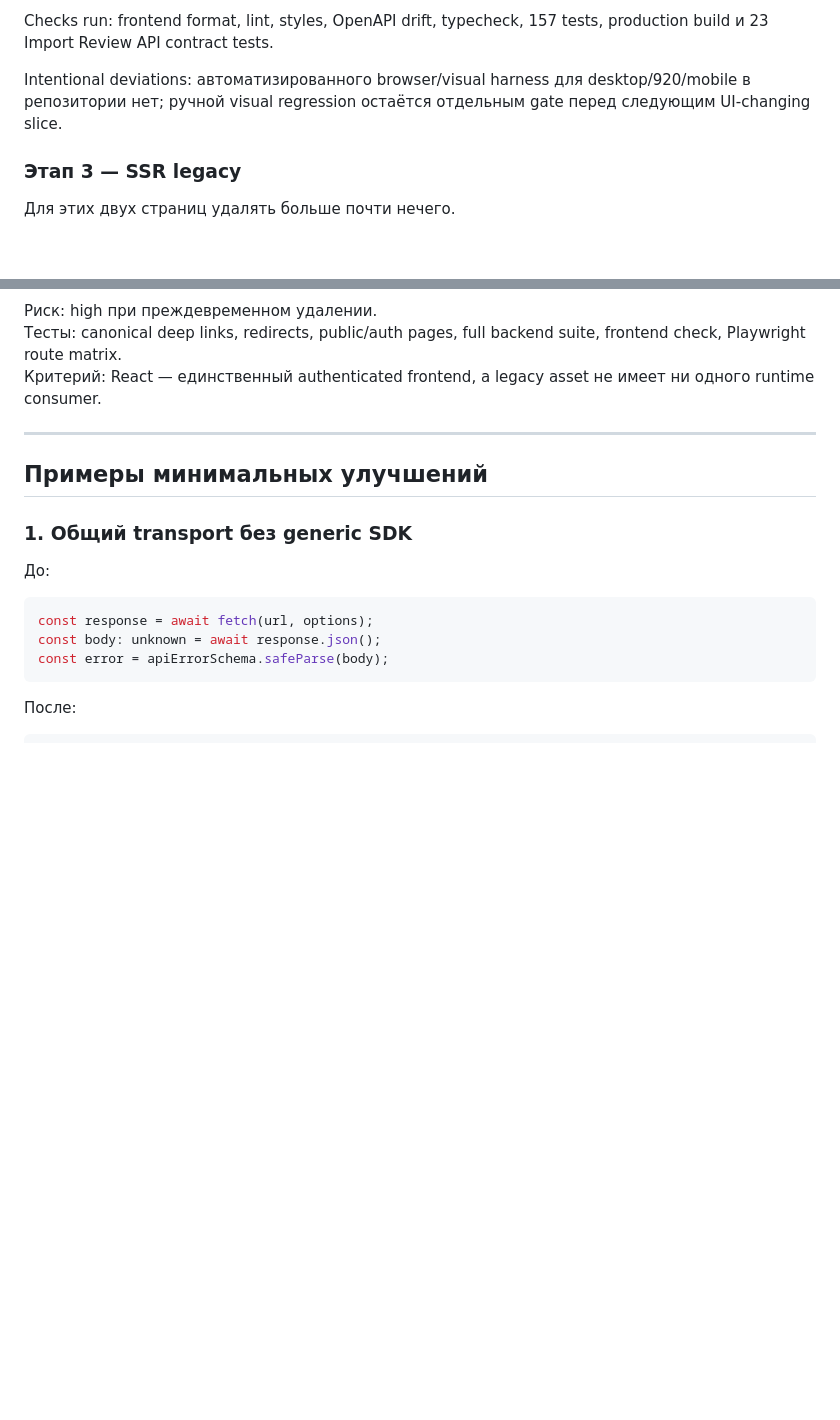
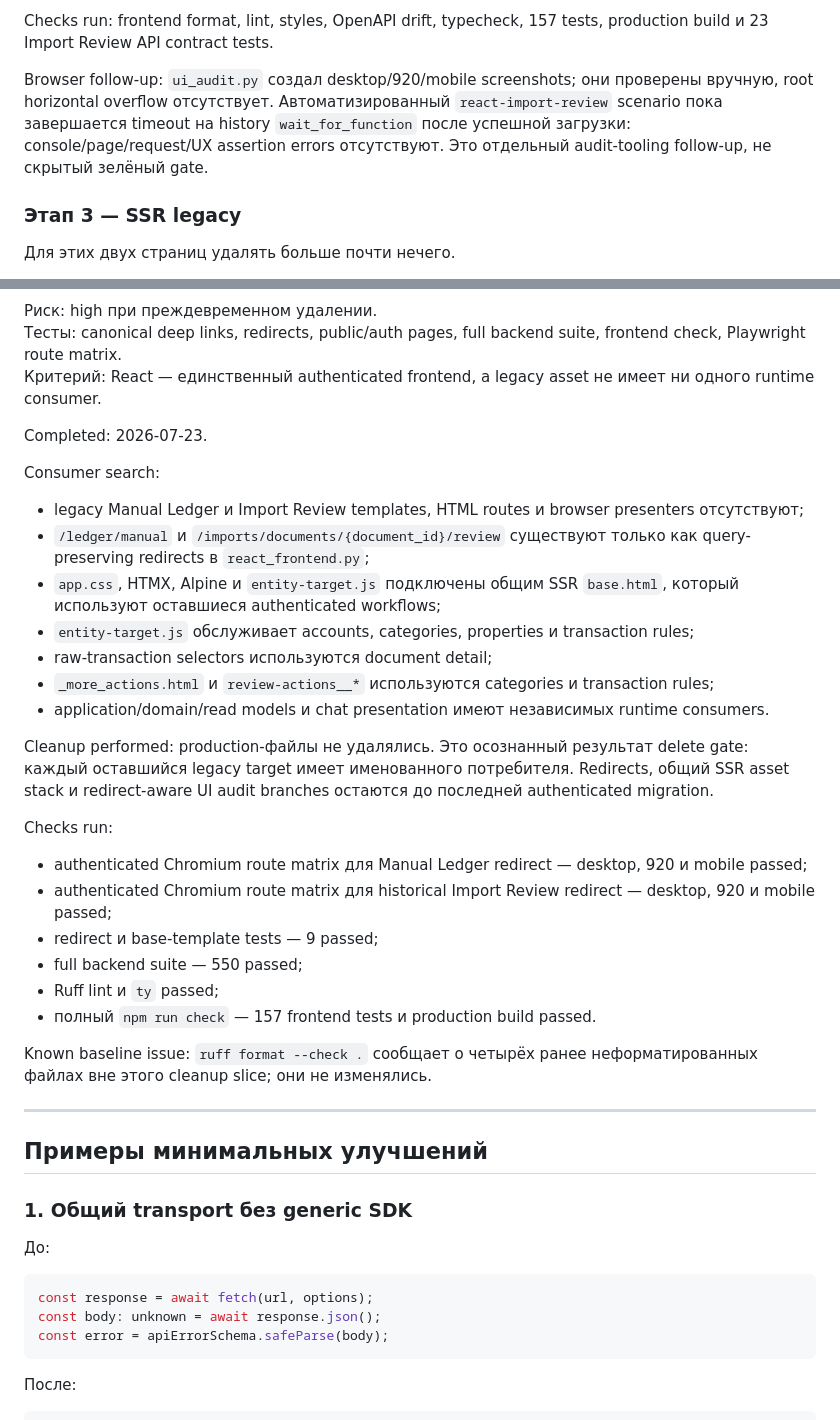
Before and after one commit to LestatDamned/booker-tee, a Markdown page: docs/audits/FRONTEND_POST_MIGRATION_AUDIT_2026-07-23.md, 2 parts joined by grey strips. Drawn GitHub-style; blank space fills up the shorter version.

Commit message:
react stage 6 import review TS refactor stage 3

```diff
--- a/docs/audits/FRONTEND_POST_MIGRATION_AUDIT_2026-07-23.md
+++ b/docs/audits/FRONTEND_POST_MIGRATION_AUDIT_2026-07-23.md
@@ -993,9 +993,12 @@ Implemented:
 Checks run: frontend format, lint, styles, OpenAPI drift, typecheck, 157 tests,
 production build и 23 Import Review API contract tests.
 
-Intentional deviations: автоматизированного browser/visual harness для
-desktop/920/mobile в репозитории нет; ручной visual regression остаётся
-отдельным gate перед следующим UI-changing slice.
+Browser follow-up: `ui_audit.py` создал desktop/920/mobile screenshots; они
+проверены вручную, root horizontal overflow отсутствует. Автоматизированный
+`react-import-review` scenario пока завершается timeout на history
+`wait_for_function` после успешной загрузки: console/page/request/UX assertion
+errors отсутствуют. Это отдельный audit-tooling follow-up, не скрытый зелёный
+gate.
 
 ### Этап 3 — SSR legacy
 
@@ -1023,6 +1026,43 @@ desktop/920/mobile в репозитории нет; ручной visual regress
 frontend check, Playwright route matrix.
 Критерий: React — единственный authenticated frontend, а legacy asset не имеет
 ни одного runtime consumer.
+
+Completed: 2026-07-23.
+
+Consumer search:
+
+- legacy Manual Ledger и Import Review templates, HTML routes и browser
+  presenters отсутствуют;
+- `/ledger/manual` и `/imports/documents/{document_id}/review` существуют только
+  как query-preserving redirects в `react_frontend.py`;
+- `app.css`, HTMX, Alpine и `entity-target.js` подключены общим SSR
+  `base.html`, который используют оставшиеся authenticated workflows;
+- `entity-target.js` обслуживает accounts, categories, properties и transaction
+  rules;
+- raw-transaction selectors используются document detail;
+- `_more_actions.html` и `review-actions__*` используются categories и
+  transaction rules;
+- application/domain/read models и chat presentation имеют независимых
+  runtime consumers.
+
+Cleanup performed: production-файлы не удалялись. Это осознанный результат
+delete gate: каждый оставшийся legacy target имеет именованного потребителя.
+Redirects, общий SSR asset stack и redirect-aware UI audit branches остаются до
+последней authenticated migration.
+
+Checks run:
+
+- authenticated Chromium route matrix для Manual Ledger redirect — desktop,
+  920 и mobile passed;
+- authenticated Chromium route matrix для historical Import Review redirect —
+  desktop, 920 и mobile passed;
+- redirect и base-template tests — 9 passed;
+- full backend suite — 550 passed;
+- Ruff lint и `ty` passed;
+- полный `npm run check` — 157 frontend tests и production build passed.
+
+Known baseline issue: `ruff format --check .` сообщает о четырёх ранее
+неформатированных файлах вне этого cleanup slice; они не изменялись.
 
 ---
 
```
